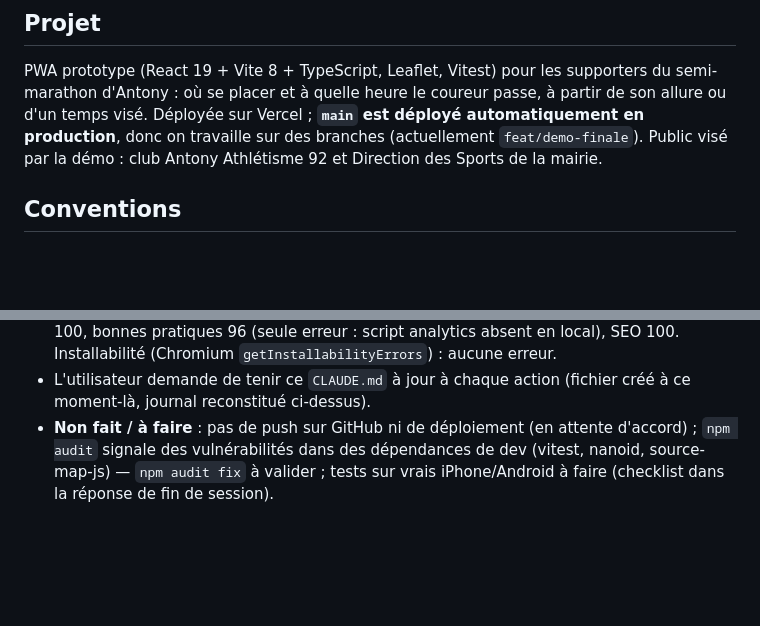
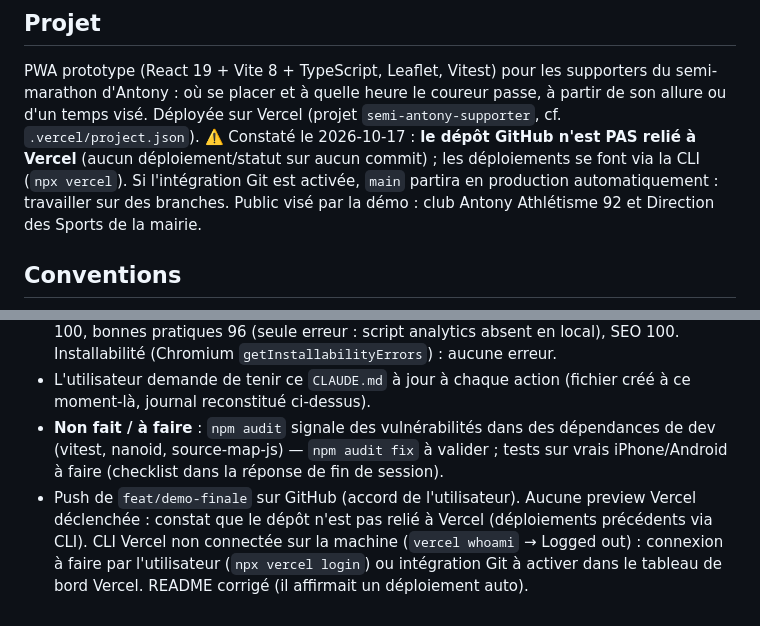
Before and after one commit to cobrasw3/semi-antony-supporter, a Markdown page: CLAUDE.md, 2 parts joined by grey strips. GitHub-like rendering; blank space fills up the shorter version.

```diff
--- a/CLAUDE.md
+++ b/CLAUDE.md
@@ -10,8 +10,11 @@
 PWA prototype (React 19 + Vite 8 + TypeScript, Leaflet, Vitest) pour les
 supporters du semi-marathon d'Antony : où se placer et à quelle heure le
 coureur passe, à partir de son allure ou d'un temps visé. Déployée sur
-Vercel ; **`main` est déployé automatiquement en production**, donc on
-travaille sur des branches (actuellement `feat/demo-finale`).
+Vercel (projet `semi-antony-supporter`, cf. `.vercel/project.json`).
+⚠️ Constaté le 2026-10-17 : **le dépôt GitHub n'est PAS relié à Vercel**
+(aucun déploiement/statut sur aucun commit) ; les déploiements se font via
+la CLI (`npx vercel`). Si l'intégration Git est activée, `main` partira en
+production automatiquement : travailler sur des branches.
 Public visé par la démo : club Antony Athlétisme 92 et Direction des Sports
 de la mairie.
 
@@ -111,8 +114,13 @@ node scripts/import-track.ts fichier.gpx                   # importe un tracé
   (Chromium `getInstallabilityErrors`) : aucune erreur.
 - L'utilisateur demande de tenir ce `CLAUDE.md` à jour à chaque action
   (fichier créé à ce moment-là, journal reconstitué ci-dessus).
-- **Non fait / à faire** : pas de push sur GitHub ni de déploiement (en
-  attente d'accord) ; `npm audit` signale des vulnérabilités dans des
+- **Non fait / à faire** : `npm audit` signale des vulnérabilités dans des
   dépendances de dev (vitest, nanoid, source-map-js) — `npm audit fix` à
   valider ; tests sur vrais iPhone/Android à faire (checklist dans la
   réponse de fin de session).
+- Push de `feat/demo-finale` sur GitHub (accord de l'utilisateur). Aucune
+  preview Vercel déclenchée : constat que le dépôt n'est pas relié à Vercel
+  (déploiements précédents via CLI). CLI Vercel non connectée sur la
+  machine (`vercel whoami` → Logged out) : connexion à faire par
+  l'utilisateur (`npx vercel login`) ou intégration Git à activer dans le
+  tableau de bord Vercel. README corrigé (il affirmait un déploiement auto).
```
Also changed, not shown: README.md (+5 -1 lines).
